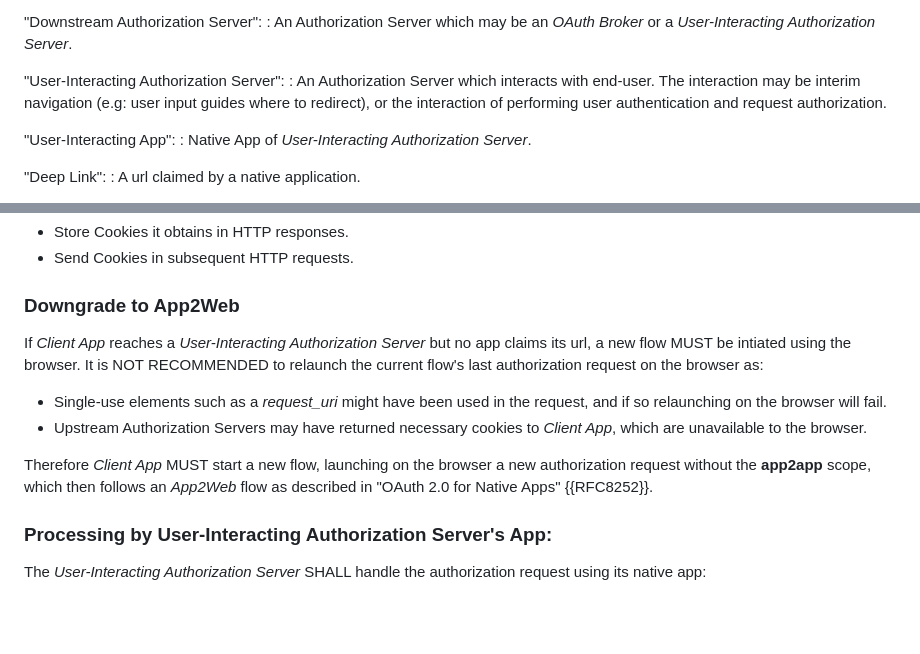
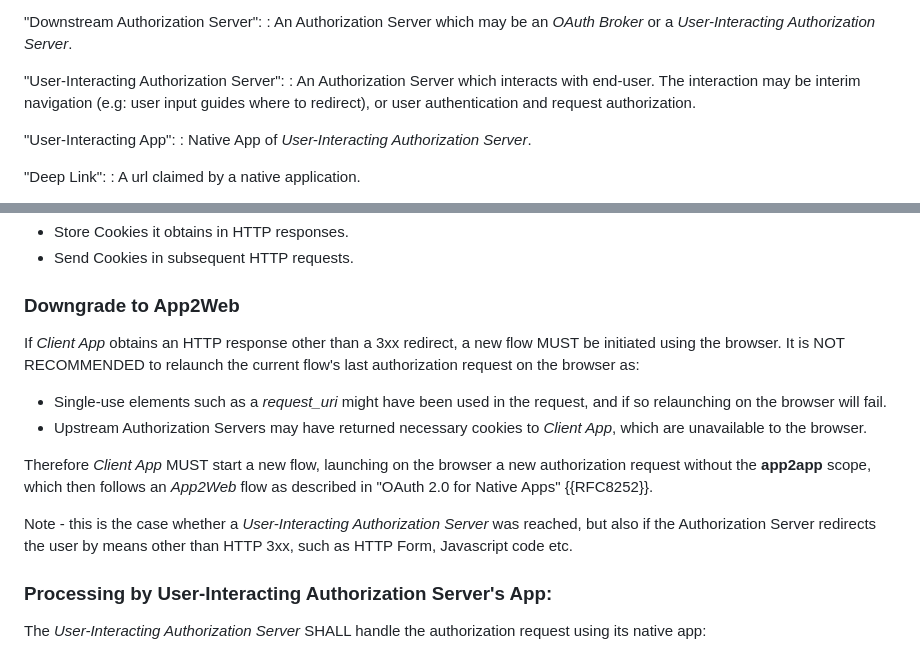
Before and after one commit to yaron-zehavi/oauth-app2app-browserless, a Markdown page: draft-zehavi-oauth-app2app-browserless.md, 2 parts joined by grey strips. Rendered like a GitHub page; blank space fills up the shorter version.

Commit message:
Redirect form post

```diff
--- a/draft-zehavi-oauth-app2app-browserless.md
+++ b/draft-zehavi-oauth-app2app-browserless.md
@@ -135,7 +135,7 @@ Note: It is possible OAuth Brokers will be superseded in the future by {{OpenID.
 : An Authorization Server which may be an *OAuth Broker* or a *User-Interacting Authorization Server*.
 
 "User-Interacting Authorization Server":
-: An Authorization Server which interacts with end-user. The interaction may be interim navigation (e.g: user input guides where to redirect), or the interaction of performing user authentication and request authorization.
+: An Authorization Server which interacts with end-user. The interaction may be interim navigation (e.g: user input guides where to redirect), or user authentication and request authorization.
 
 "User-Interacting App":
 : Native App of *User-Interacting Authorization Server*.
@@ -273,13 +273,14 @@ As Authorization Servers MAY use Cookies to bind security elements (state, nonce
 
 ### Downgrade to App2Web
 
-If *Client App* reaches a *User-Interacting Authorization Server* but no app claims its url, a new flow MUST be intiated using the browser.
-It is NOT RECOMMENDED to relaunch the current flow's last authorization request on the browser as:
+If *Client App* obtains an HTTP response other than a 3xx redirect, a new flow MUST be initiated using the browser. It is NOT RECOMMENDED to relaunch the current flow's last authorization request on the browser as:
 
 * Single-use elements such as a *request_uri* might have been used in the request, and if so relaunching on the browser will fail.
 * Upstream Authorization Servers may have returned necessary cookies to *Client App*, which are unavailable to the browser.
 
 Therefore *Client App* MUST start a new flow, launching on the browser a new authorization request without the **app2app** scope, which then follows an *App2Web* flow as described in "OAuth 2.0 for Native Apps" {{RFC8252}}.
+
+Note - this is the case whether a *User-Interacting Authorization Server* was reached, but also if the Authorization Server redirects the user by means other than HTTP 3xx, such as HTTP Form, Javascript code etc.
 
 ### Processing by User-Interacting Authorization Server's App:
 
```
